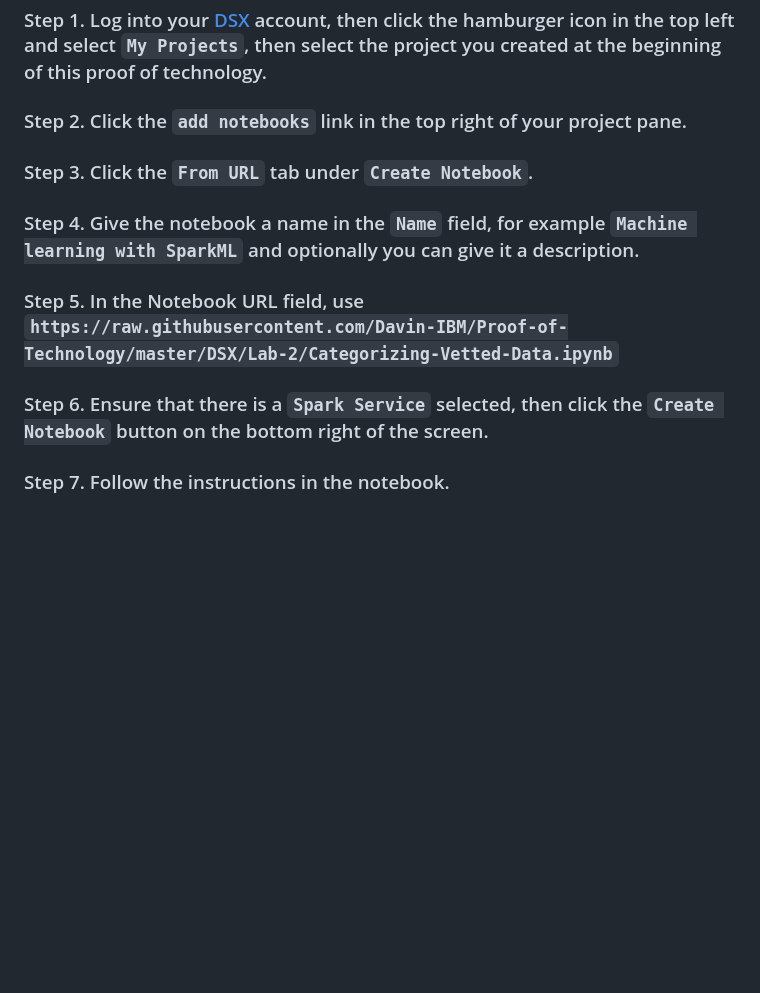
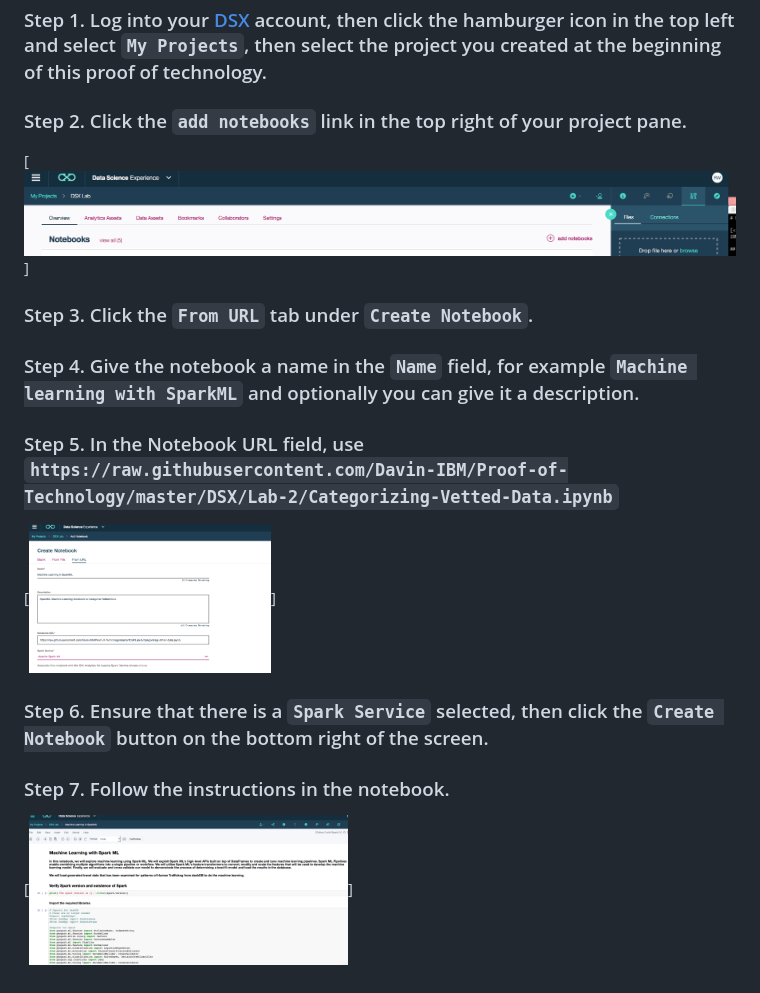
Before and after one commit to Davin-IBM/Proof-of-Technology, a Markdown page: DSX/Lab-2/README.md, the part around the change. Rendered like a GitHub page; pictures changed too: DSX/images/lab2-addnotebook.png (added), DSX/images/lab2-git.png (added), DSX/images/lab2-notebook.png (added); blank space fills up the shorter version.

Commit message:
Updating lab 2 notebook and readme

```diff
--- a/DSX/Lab-2/README.md
+++ b/DSX/Lab-2/README.md
@@ -7,6 +7,7 @@
 ### Step 1.  Log into your [DSX](http://datascience.ibm.com/) account, then click the hamburger icon in the top left and select `My Projects`, then select the project you created at the beginning of this proof of technology.
 
 ### Step 2.  Click the `add notebooks` link in the top right of your project pane.
+[<img src="https://raw.githubusercontent.com/Davin-IBM/Proof-of-Technology/master/DSX/images/lab2-addnotebook.png" height="150"/>]
 
 ### Step 3.  Click the `From URL` tab under `Create Notebook`.
 
@@ -14,6 +15,10 @@
 
 ### Step 5.  In the Notebook URL field, use `https://raw.githubusercontent.com/Davin-IBM/Proof-of-Technology/master/DSX/Lab-2/Categorizing-Vetted-Data.ipynb`
 
+[<img src="https://raw.githubusercontent.com/Davin-IBM/Proof-of-Technology/master/DSX/images/lab2-git.png" height="150"/>]
+
 ### Step 6.  Ensure that there is a `Spark Service` selected, then click the `Create Notebook` button on the bottom right of the screen.
 
 ### Step 7.  Follow the instructions in the notebook.
+
+[<img src="https://raw.githubusercontent.com/Davin-IBM/Proof-of-Technology/master/DSX/images/lab2-notebook.png" height="150"/>]
```
Also changed, not shown: 3 other files.
